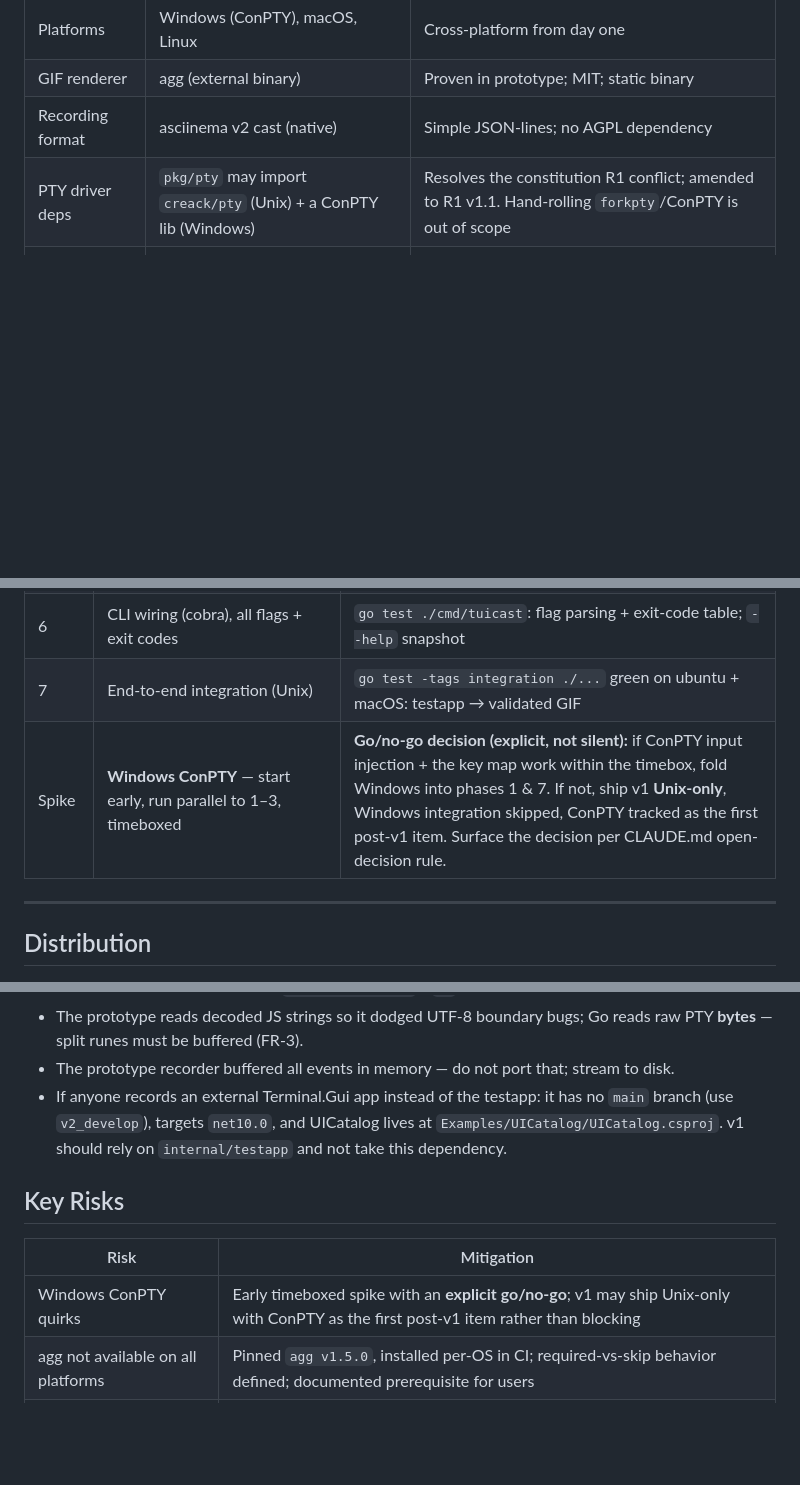
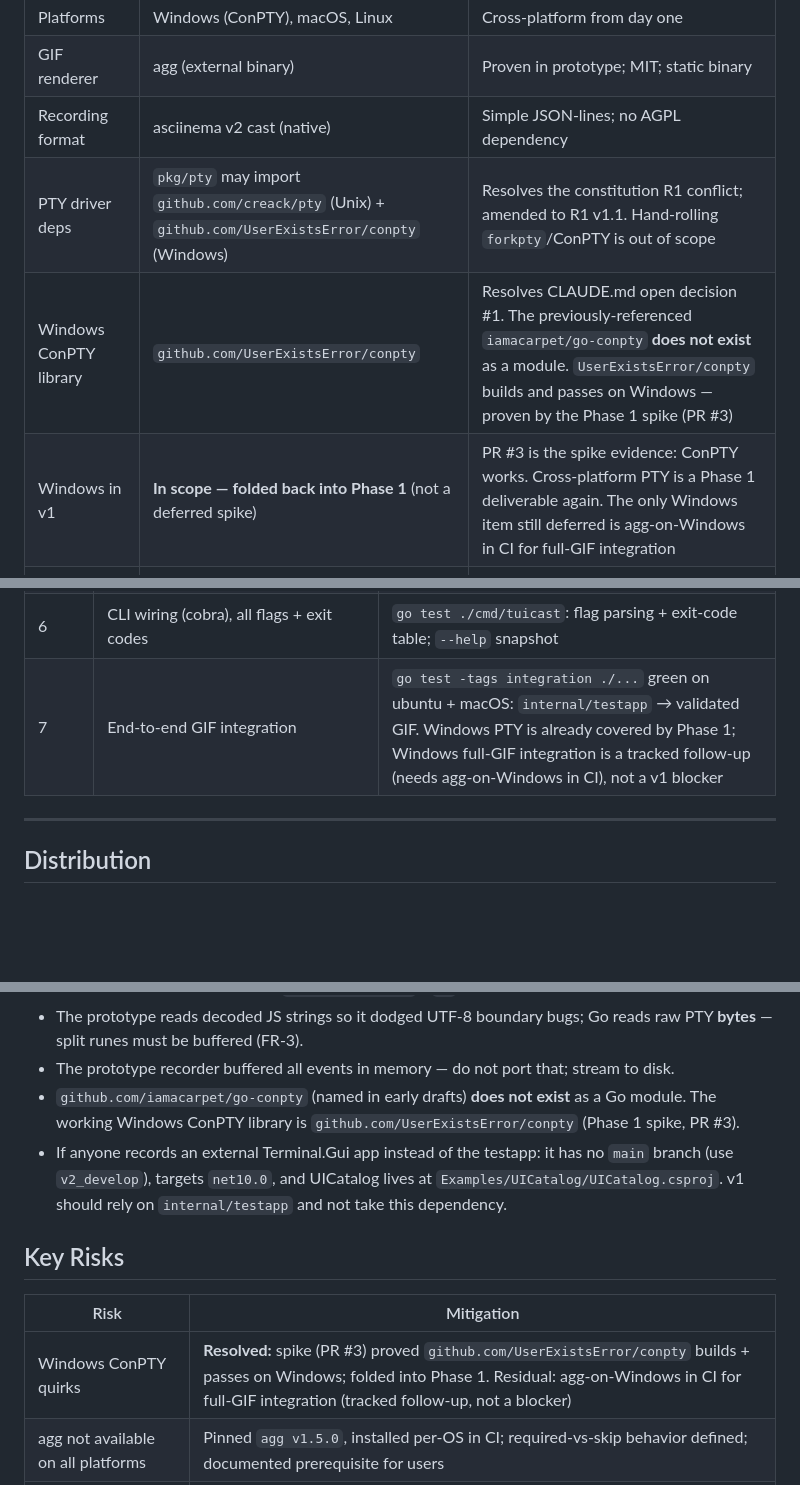
Before and after one commit to tui-cs/tuirec, a Markdown page: spec.md, 3 parts joined by grey strips. Drawn GitHub-style; blank space fills up the shorter version.

```diff
--- a/spec.md
+++ b/spec.md
@@ -17,7 +17,9 @@ Rewrite TUIcast as a **cross-platform Go CLI** that records any terminal app and
 | Platforms | Windows (ConPTY), macOS, Linux | Cross-platform from day one |
 | GIF renderer | agg (external binary) | Proven in prototype; MIT; static binary |
 | Recording format | asciinema v2 cast (native) | Simple JSON-lines; no AGPL dependency |
-| PTY driver deps | `pkg/pty` may import `creack/pty` (Unix) + a ConPTY lib (Windows) | Resolves the constitution R1 conflict; amended to R1 v1.1. Hand-rolling `forkpty`/ConPTY is out of scope |
+| PTY driver deps | `pkg/pty` may import `github.com/creack/pty` (Unix) + `github.com/UserExistsError/conpty` (Windows) | Resolves the constitution R1 conflict; amended to R1 v1.1. Hand-rolling `forkpty`/ConPTY is out of scope |
+| Windows ConPTY library | `github.com/UserExistsError/conpty` | Resolves CLAUDE.md open decision #1. The previously-referenced `iamacarpet/go-conpty` **does not exist** as a module. `UserExistsError/conpty` builds and passes on Windows — proven by the Phase 1 spike (PR #3) |
+| Windows in v1 | **In scope — folded back into Phase 1** (not a deferred spike) | PR #3 is the spike evidence: ConPTY works. Cross-platform PTY is a Phase 1 deliverable again. The only Windows item still deferred is agg-on-Windows in CI for full-GIF integration |
 | Module path | `github.com/gui-cs/TUIcast` (exact case) | Go import paths are case-sensitive; must match `go.mod`, README, and `.goreleaser.yaml` |
 | agg distribution | Require as a prerequisite; **pin agg `v1.5.0`** | Resolves open decision "bundle vs require". CI installs it per-OS (see CI section). Bundling deferred post-v1 |
 | Recording clock | Support a deterministic (scripted) clock in addition to wall-clock | Wall-clock timing makes GIFs non-reproducible and CI flaky; scripted timing enables golden-GIF regression |
@@ -304,8 +310,7 @@ spike runs early and in parallel, not buried in Phase 1.
 | 4 | GIF renderer | `go test -tags integration ./pkg/gif`: render fixture cast, decode GIF, assert ≥ 2 frames + pixel variance + golden frame |
 | 5 | `pkg/record` orchestration + teardown | `go test -race ./pkg/record`: deadline, drain window, single-owner close, no data race |
 | 6 | CLI wiring (cobra), all flags + exit codes | `go test ./cmd/tuicast`: flag parsing + exit-code table; `--help` snapshot |
-| 7 | End-to-end integration (Unix) | `go test -tags integration ./...` green on ubuntu + macOS: testapp → validated GIF |
-| Spike | **Windows ConPTY** — start early, run parallel to 1–3, timeboxed | **Go/no-go decision (explicit, not silent):** if ConPTY input injection + the key map work within the timebox, fold Windows into phases 1 & 7. If not, ship v1 **Unix-only**, Windows integration skipped, ConPTY tracked as the first post-v1 item. Surface the decision per CLAUDE.md open-decision rule. |
+| 7 | End-to-end GIF integration | `go test -tags integration ./...` green on ubuntu + macOS: `internal/testapp` → validated GIF. Windows PTY is already covered by Phase 1; Windows full-GIF integration is a tracked follow-up (needs agg-on-Windows in CI), not a v1 blocker |
 
 ---
 
@@ -375,6 +382,9 @@ Encode these so they are **not** rediscovered:
   bugs; Go reads raw PTY **bytes** — split runes must be buffered (FR-3).
 - The prototype recorder buffered all events in memory — do not port that;
   stream to disk.
+- `github.com/iamacarpet/go-conpty` (named in early drafts) **does not
+  exist** as a Go module. The working Windows ConPTY library is
+  `github.com/UserExistsError/conpty` (Phase 1 spike, PR #3).
 - If anyone records an external Terminal.Gui app instead of the testapp:
   it has no `main` branch (use `v2_develop`), targets `net10.0`, and
   UICatalog lives at `Examples/UICatalog/UICatalog.csproj`. v1 should
@@ -384,7 +394,7 @@ Encode these so they are **not** rediscovered:
 
 | Risk | Mitigation |
 |------|-----------|
-| Windows ConPTY quirks | Early timeboxed spike with an **explicit go/no-go**; v1 may ship Unix-only with ConPTY as the first post-v1 item rather than blocking |
+| Windows ConPTY quirks | **Resolved:** spike (PR #3) proved `github.com/UserExistsError/conpty` builds + passes on Windows; folded into Phase 1. Residual: agg-on-Windows in CI for full-GIF integration (tracked follow-up, not a blocker) |
 | agg not available on all platforms | Pinned `agg v1.5.0`, installed per-OS in CI; required-vs-skip behavior defined; documented prerequisite for users |
 | Key map incompleteness | Full normative table in-spec (incl. the F11/F12/`Alt` gaps the prototype had); R6 unit test per row; the `Ctrl+Q` bug is the testapp's exit path |
 | Weak success signal | GIF validation decodes frames + asserts pixel variance + golden compare, not just magic bytes |
```
Also changed, not shown: other parts of spec.md (+21 -13 lines), CLAUDE.md (+9 -5 lines), specs/constitution.md (+9 -5 lines).
